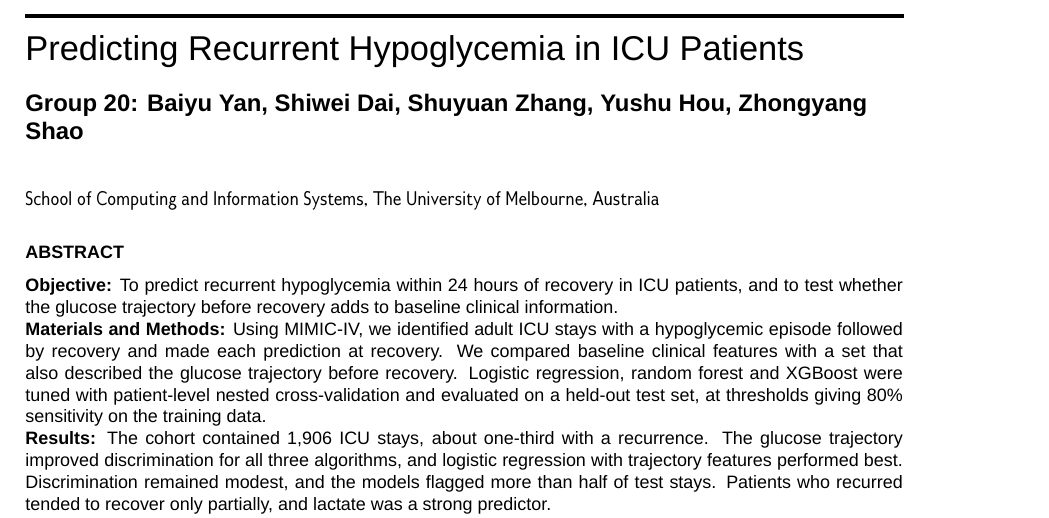
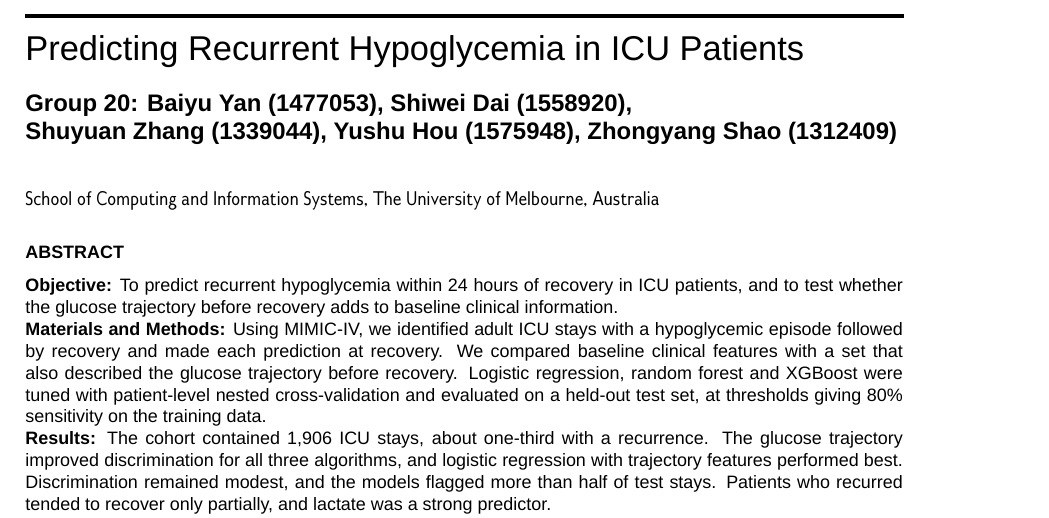
Before and after one commit to Boolean-1024/MLAH, a LaTeX document (main.tex): part of page 1 of 12, cut so that both start at the same text. Compiled offline with XeLaTeX; a missing font is replaced by an installed copy or a similar font.

Commit message:
Add student IDs to the author line
Co-Authored-By: Claude Opus 5.5 <noreply@anthropic.com>

```diff
--- a/main.tex
+++ b/main.tex
@@ -8,7 +8,7 @@
 \newcommand{\todo}[1]{\textcolor{red}{\textbf{[TODO: #1]}}}
 
 \title{Predicting Recurrent Hypoglycemia in ICU Patients}
-\author{Group 20: Baiyu Yan, Shiwei Dai, Shuyuan Zhang, Yushu Hou, Zhongyang Shao}
+\author{Group 20: Baiyu~Yan~(1477053), Shiwei~Dai~(1558920), Shuyuan~Zhang~(1339044), Yushu~Hou~(1575948), Zhongyang~Shao~(1312409)}
 \affil{School of Computing and Information Systems, The University of Melbourne, Australia}
 \date{}
 
```
